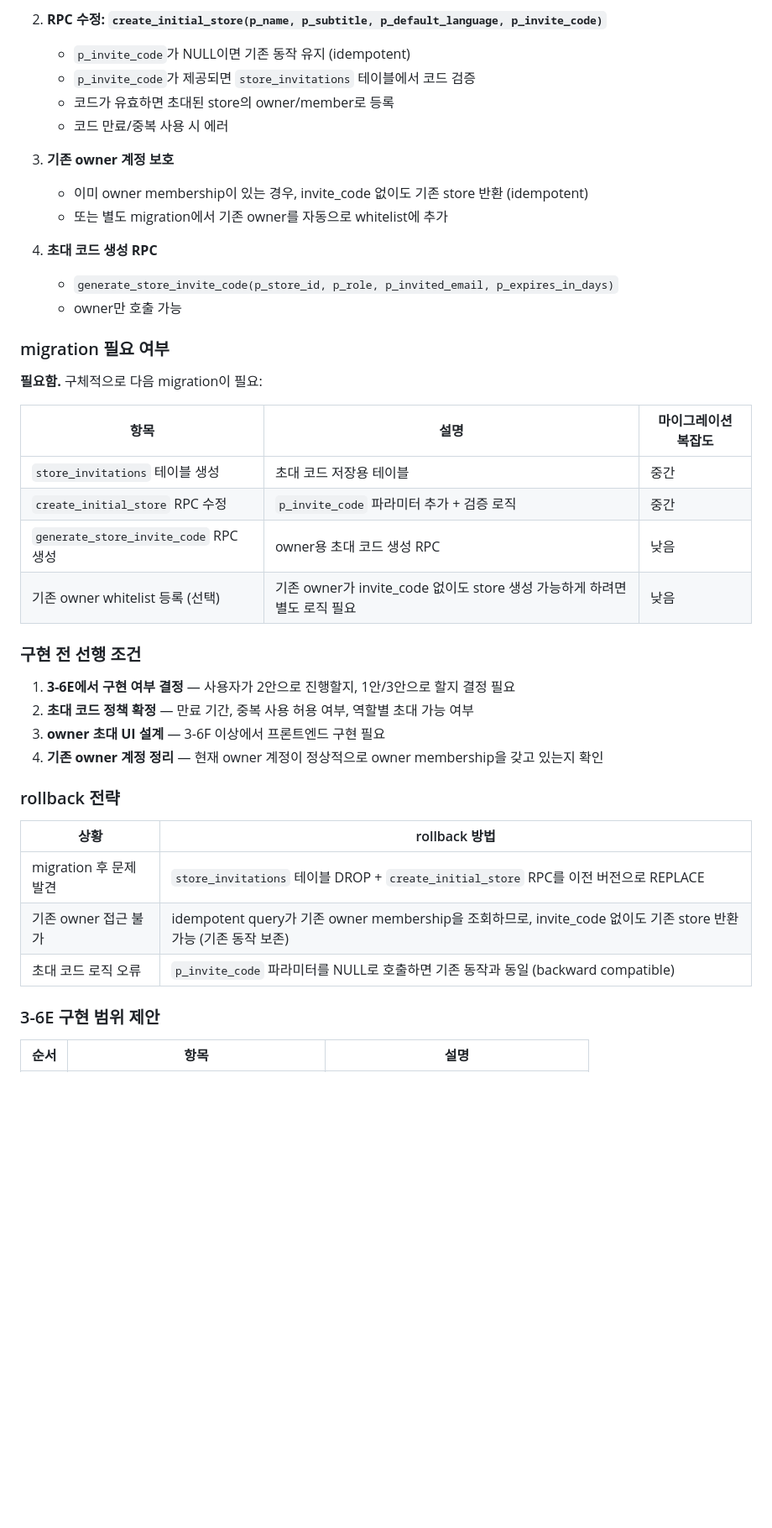
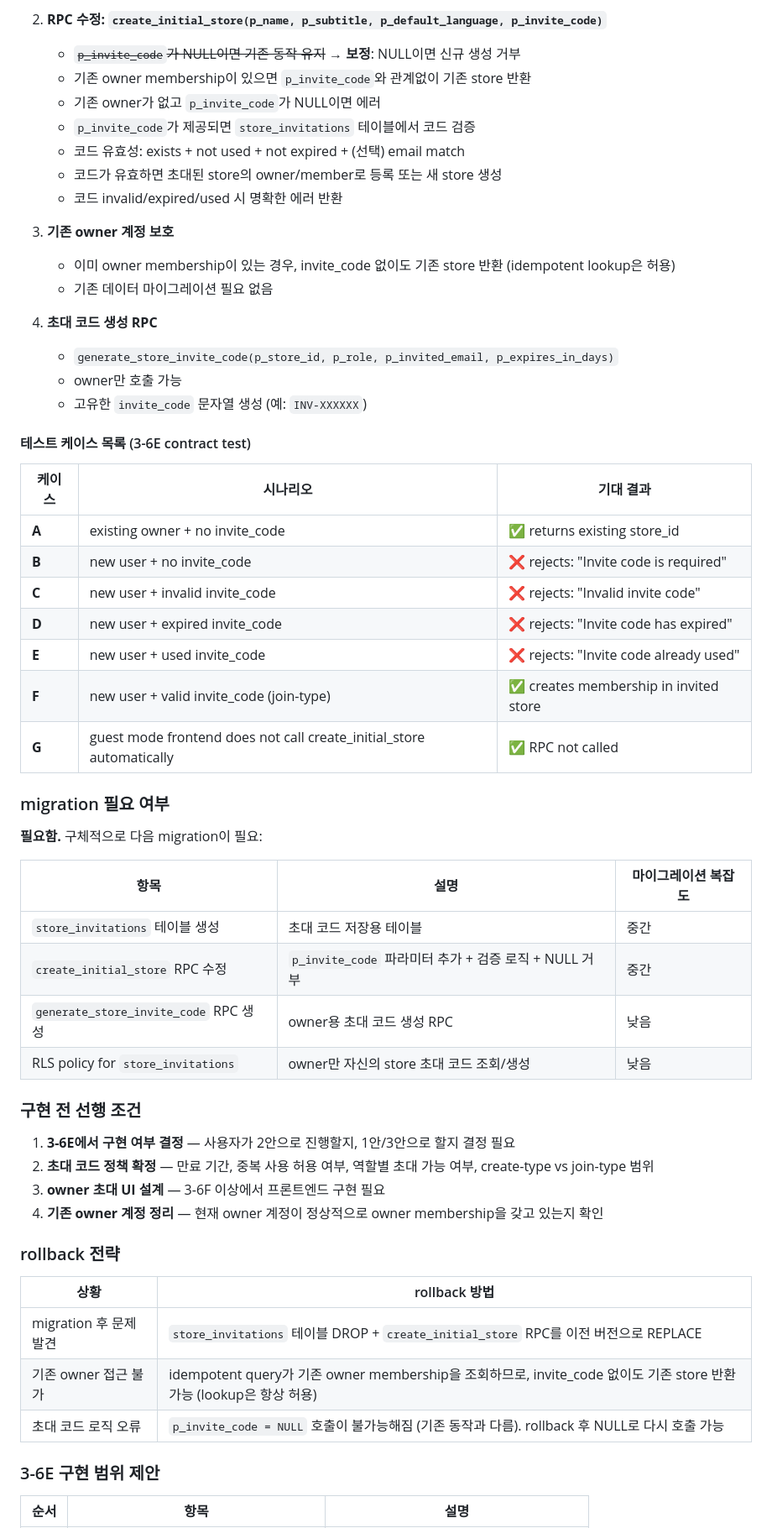
Before and after one commit to leolee-007-tj/fashionmanager, a Markdown page: docs/CURRENT_ARCHITECTURE.md, the part around one of its changes. Shown at 84% size. Drawn GitHub-style; blank space fills up the shorter version.

```diff
--- a/docs/CURRENT_ARCHITECTURE.md
+++ b/docs/CURRENT_ARCHITECTURE.md
@@ -2311,17 +2365,33 @@ migration 없이 프론트엔드 코드만으로 완화할 수 있는 항목:
 
 2. **RPC 수정: `create_initial_store(p_name, p_subtitle, p_default_language, p_invite_code)`**
-   - `p_invite_code`가 NULL이면 기존 동작 유지 (idempotent)
+   - ~~`p_invite_code`가 NULL이면 기존 동작 유지~~ → **보정**: NULL이면 신규 생성 거부
+   - 기존 owner membership이 있으면 `p_invite_code`와 관계없이 기존 store 반환
+   - 기존 owner가 없고 `p_invite_code`가 NULL이면 에러
    - `p_invite_code`가 제공되면 `store_invitations` 테이블에서 코드 검증
-   - 코드가 유효하면 초대된 store의 owner/member로 등록
-   - 코드 만료/중복 사용 시 에러
+   - 코드 유효성: exists + not used + not expired + (선택) email match
+   - 코드가 유효하면 초대된 store의 owner/member로 등록 또는 새 store 생성
+   - 코드 invalid/expired/used 시 명확한 에러 반환
 
 3. **기존 owner 계정 보호**
-   - 이미 owner membership이 있는 경우, invite_code 없이도 기존 store 반환 (idempotent)
-   - 또는 별도 migration에서 기존 owner를 자동으로 whitelist에 추가
+   - 이미 owner membership이 있는 경우, invite_code 없이도 기존 store 반환 (idempotent lookup은 허용)
+   - 기존 데이터 마이그레이션 필요 없음
 
 4. **초대 코드 생성 RPC**
    - `generate_store_invite_code(p_store_id, p_role, p_invited_email, p_expires_in_days)`
    - owner만 호출 가능
+   - 고유한 `invite_code` 문자열 생성 (예: `INV-XXXXXX`)
+
+#### 테스트 케이스 목록 (3-6E contract test)
+
+| 케이스 | 시나리오 | 기대 결과 |
+|---|---|---|
+| **A** | existing owner + no invite_code | ✅ returns existing store_id |
+| **B** | new user + no invite_code | ❌ rejects: "Invite code is required" |
+| **C** | new user + invalid invite_code | ❌ rejects: "Invalid invite code" |
+| **D** | new user + expired invite_code | ❌ rejects: "Invite code has expired" |
+| **E** | new user + used invite_code | ❌ rejects: "Invite code already used" |
+| **F** | new user + valid invite_code (join-type) | ✅ creates membership in invited store |
+| **G** | guest mode frontend does not call create_initial_store automatically | ✅ RPC not called |
 
 ### migration 필요 여부
 
@@ -2330,14 +2400,14 @@ migration 없이 프론트엔드 코드만으로 완화할 수 있는 항목:
 | 항목 | 설명 | 마이그레이션 복잡도 |
 |---|---|---|
 | `store_invitations` 테이블 생성 | 초대 코드 저장용 테이블 | 중간 |
-| `create_initial_store` RPC 수정 | `p_invite_code` 파라미터 추가 + 검증 로직 | 중간 |
+| `create_initial_store` RPC 수정 | `p_invite_code` 파라미터 추가 + 검증 로직 + NULL 거부 | 중간 |
 | `generate_store_invite_code` RPC 생성 | owner용 초대 코드 생성 RPC | 낮음 |
-| 기존 owner whitelist 등록 (선택) | 기존 owner가 invite_code 없이도 store 생성 가능하게 하려면 별도 로직 필요 | 낮음 |
+| RLS policy for `store_invitations` | owner만 자신의 store 초대 코드 조회/생성 | 낮음 |
 
 ### 구현 전 선행 조건
 
 1. **3-6E에서 구현 여부 결정** — 사용자가 2안으로 진행할지, 1안/3안으로 할지 결정 필요
-2. **초대 코드 정책 확정** — 만료 기간, 중복 사용 허용 여부, 역할별 초대 가능 여부
+2. **초대 코드 정책 확정** — 만료 기간, 중복 사용 허용 여부, 역할별 초대 가능 여부, create-type vs join-type 범위
 3. **owner 초대 UI 설계** — 3-6F 이상에서 프론트엔드 구현 필요
 4. **기존 owner 계정 정리** — 현재 owner 계정이 정상적으로 owner membership을 갖고 있는지 확인
 
@@ -2346,8 +2416,8 @@ migration 없이 프론트엔드 코드만으로 완화할 수 있는 항목:
 | 상황 | rollback 방법 |
 |---|---|
 | migration 후 문제 발견 | `store_invitations` 테이블 DROP + `create_initial_store` RPC를 이전 버전으로 REPLACE |
-| 기존 owner 접근 불가 | idempotent query가 기존 owner membership을 조회하므로, invite_code 없이도 기존 store 반환 가능 (기존 동작 보존) |
-| 초대 코드 로직 오류 | `p_invite_code` 파라미터를 NULL로 호출하면 기존 동작과 동일 (backward compatible) |
+| 기존 owner 접근 불가 | idempotent query가 기존 owner membership을 조회하므로, invite_code 없이도 기존 store 반환 가능 (lookup은 항상 허용) |
+| 초대 코드 로직 오류 | `p_invite_code = NULL` 호출이 불가능해짐 (기존 동작과 다름). rollback 후 NULL로 다시 호출 가능 |
 
 ### 3-6E 구현 범위 제안
 
```
Also changed, not shown: other parts of docs/CURRENT_ARCHITECTURE.md (+56 -2 lines).
